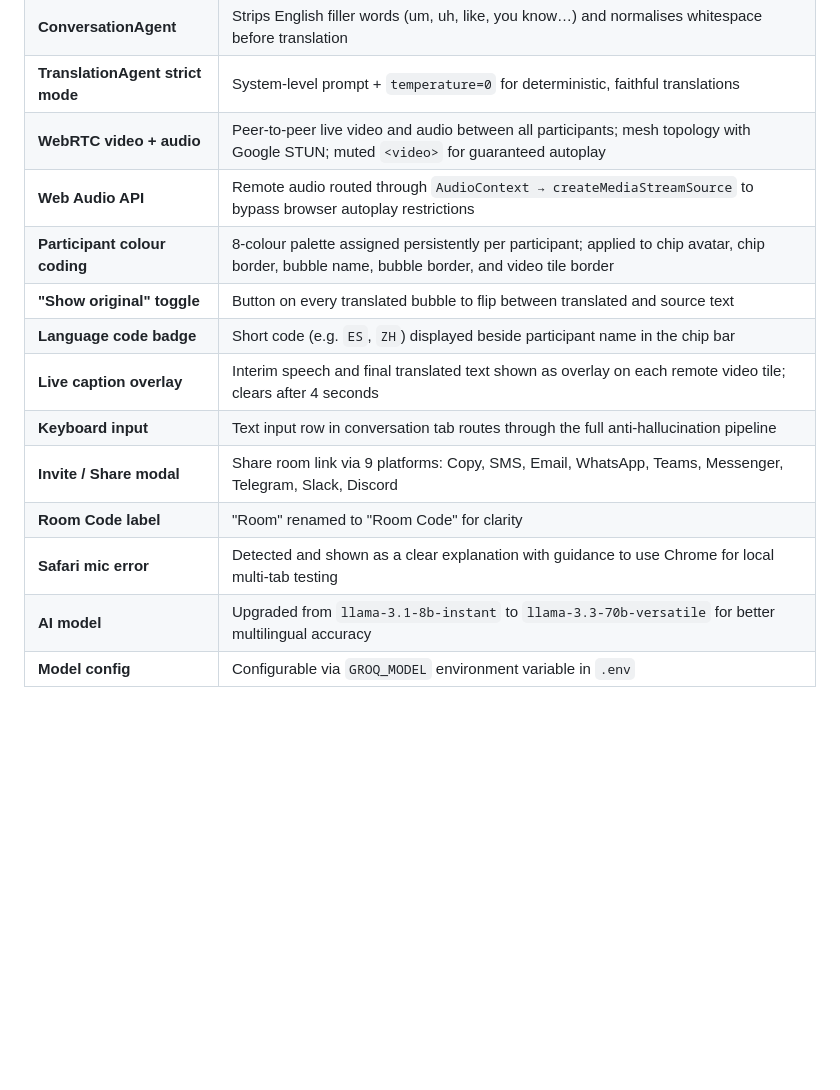
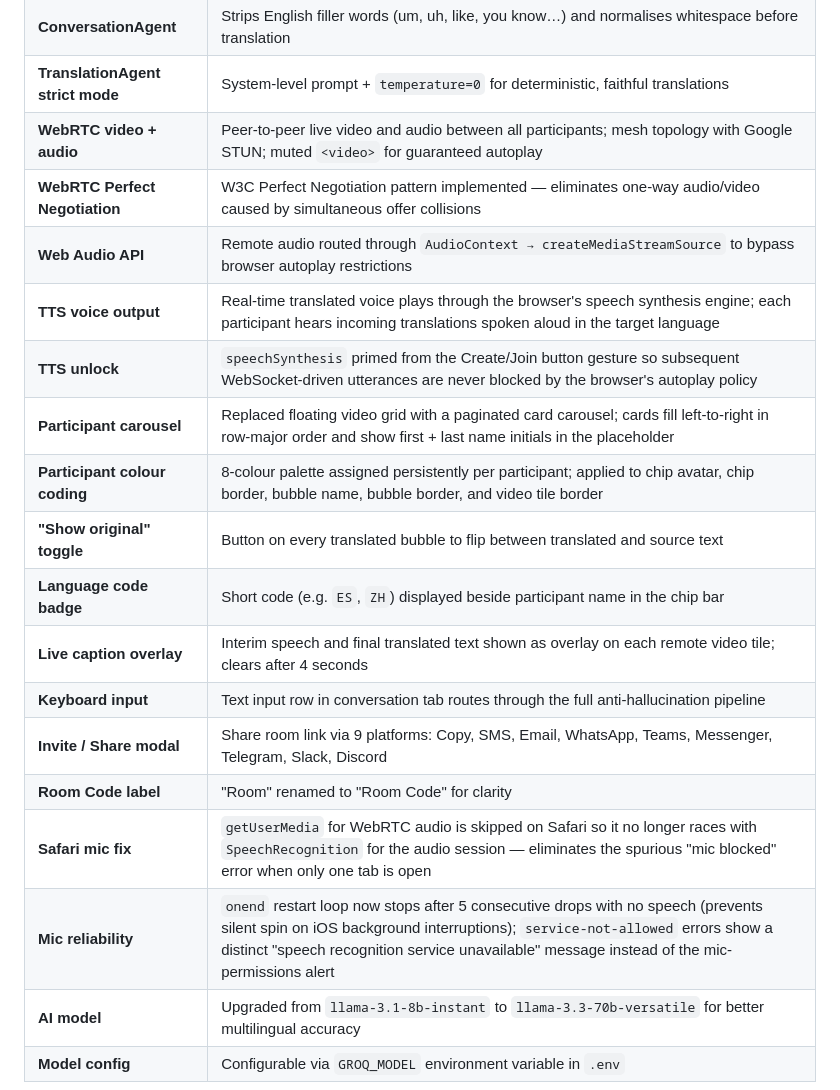
Before and after one commit to MM-BYC/AI_CAX_110_Capstone_Project, a Markdown page: README.md, the part around one of its changes. Drawn GitHub-style; blank space fills up the shorter version.

Commit message:
Update README with recent changes and fix markdown lint warnings
Documents: TTS voice output, TTS unlock fix, WebRTC Perfect Negotiation,
participant carousel, Safari mic race condition fix, mic restart loop
hardening, and service-not-allowed error messaging. Also adds blank lines
around lists to satisfy MD032.

Co-Authored-By: Claude Sonnet 4.6 <noreply@anthropic.com>

```diff
--- a/README.md
+++ b/README.md
@@ -376,7 +380,11 @@ Test the real-time conversation feature using two different devices or two **Chr
 | **ConversationAgent** | Strips English filler words (um, uh, like, you know…) and normalises whitespace before translation |
 | **TranslationAgent strict mode** | System-level prompt + `temperature=0` for deterministic, faithful translations |
 | **WebRTC video + audio** | Peer-to-peer live video and audio between all participants; mesh topology with Google STUN; muted `<video>` for guaranteed autoplay |
+| **WebRTC Perfect Negotiation** | W3C Perfect Negotiation pattern implemented — eliminates one-way audio/video caused by simultaneous offer collisions |
 | **Web Audio API** | Remote audio routed through `AudioContext → createMediaStreamSource` to bypass browser autoplay restrictions |
+| **TTS voice output** | Real-time translated voice plays through the browser's speech synthesis engine; each participant hears incoming translations spoken aloud in the target language |
+| **TTS unlock** | `speechSynthesis` primed from the Create/Join button gesture so subsequent WebSocket-driven utterances are never blocked by the browser's autoplay policy |
+| **Participant carousel** | Replaced floating video grid with a paginated card carousel; cards fill left-to-right in row-major order and show first + last name initials in the placeholder |
 | **Participant colour coding** | 8-colour palette assigned persistently per participant; applied to chip avatar, chip border, bubble name, bubble border, and video tile border |
 | **"Show original" toggle** | Button on every translated bubble to flip between translated and source text |
 | **Language code badge** | Short code (e.g. `ES`, `ZH`) displayed beside participant name in the chip bar |
@@ -384,7 +392,8 @@ Test the real-time conversation feature using two different devices or two **Chr
 | **Keyboard input** | Text input row in conversation tab routes through the full anti-hallucination pipeline |
 | **Invite / Share modal** | Share room link via 9 platforms: Copy, SMS, Email, WhatsApp, Teams, Messenger, Telegram, Slack, Discord |
 | **Room Code label** | "Room" renamed to "Room Code" for clarity |
-| **Safari mic error** | Detected and shown as a clear explanation with guidance to use Chrome for local multi-tab testing |
+| **Safari mic fix** | `getUserMedia` for WebRTC audio is skipped on Safari so it no longer races with `SpeechRecognition` for the audio session — eliminates the spurious "mic blocked" error when only one tab is open |
+| **Mic reliability** | `onend` restart loop now stops after 5 consecutive drops with no speech (prevents silent spin on iOS background interruptions); `service-not-allowed` errors show a distinct "speech recognition service unavailable" message instead of the mic-permissions alert |
 | **AI model** | Upgraded from `llama-3.1-8b-instant` to `llama-3.3-70b-versatile` for better multilingual accuracy |
 | **Model config** | Configurable via `GROQ_MODEL` environment variable in `.env` |
 
```
Also changed, not shown: other parts of README.md (+4 -0 lines).
